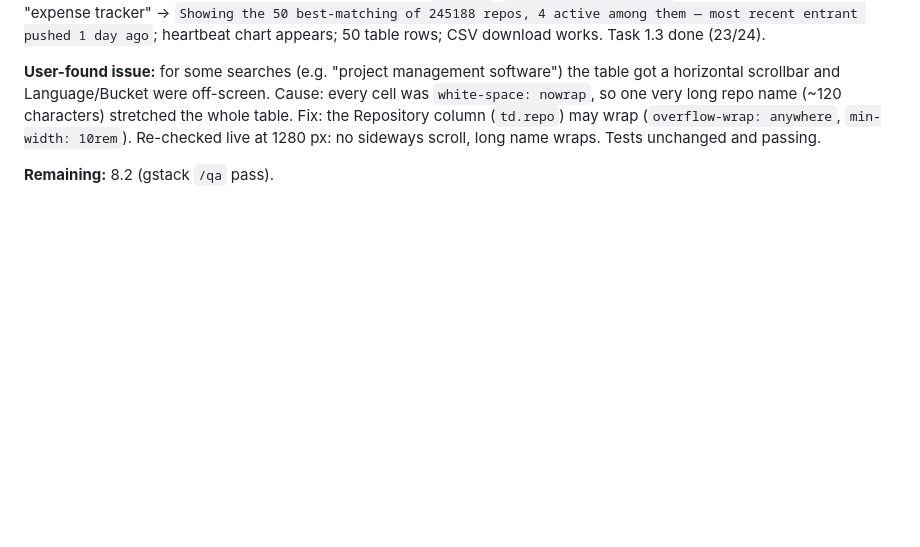
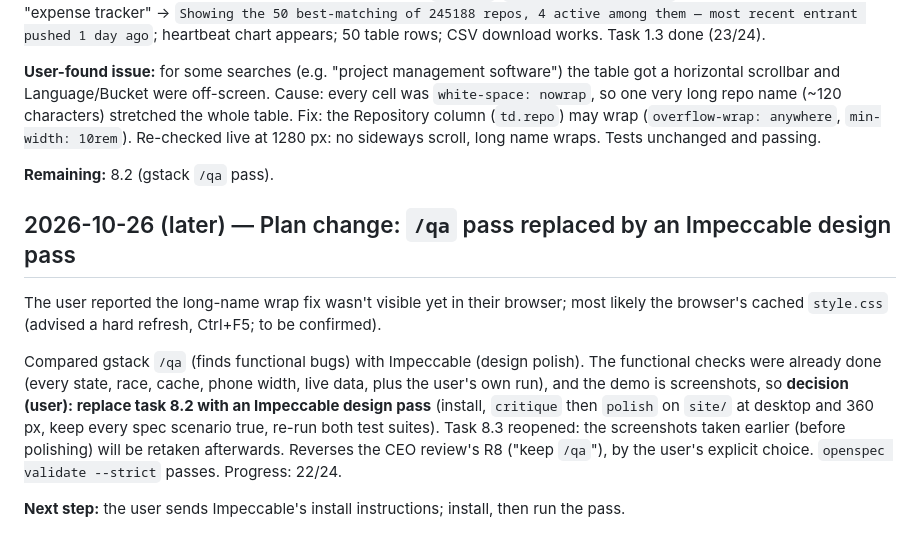
Before and after one commit to esst-prog2/RepoScout, a Markdown page: AGENTS.md, the part around the change. GitHub-like rendering; blank space fills up the shorter version.

Commit message:
Plan: replace /qa pass with an Impeccable design pass; retake screenshots after
Co-Authored-By: Claude Opus 5.5 <noreply@anthropic.com>

```diff
--- a/AGENTS.md
+++ b/AGENTS.md
@@ -624,3 +624,11 @@ The user ran the page in their own browser on Windows (`cd site`, `python -m htt
 **User-found issue:** for some searches (e.g. "project management software") the table got a horizontal scrollbar and Language/Bucket were off-screen. Cause: every cell was `white-space: nowrap`, so one very long repo name (~120 characters) stretched the whole table. Fix: the Repository column (`td.repo`) may wrap (`overflow-wrap: anywhere`, `min-width: 10rem`). Re-checked live at 1280 px: no sideways scroll, long name wraps. Tests unchanged and passing.
 
 **Remaining:** 8.2 (gstack `/qa` pass).
+
+## 2026-10-26 (later) — Plan change: `/qa` pass replaced by an Impeccable design pass
+
+The user reported the long-name wrap fix wasn't visible yet in their browser; most likely the browser's cached `style.css` (advised a hard refresh, Ctrl+F5; to be confirmed).
+
+Compared gstack `/qa` (finds functional bugs) with Impeccable (design polish). The functional checks were already done (every state, race, cache, phone width, live data, plus the user's own run), and the demo is screenshots, so **decision (user): replace task 8.2 with an Impeccable design pass** (install, `critique` then `polish` on `site/` at desktop and 360 px, keep every spec scenario true, re-run both test suites). Task 8.3 reopened: the screenshots taken earlier (before polishing) will be retaken afterwards. Reverses the CEO review's R8 ("keep `/qa`"), by the user's explicit choice. `openspec validate --strict` passes. Progress: 22/24.
+
+**Next step:** the user sends Impeccable's install instructions; install, then run the pass.
```
Also changed, not shown: 1 other file.
